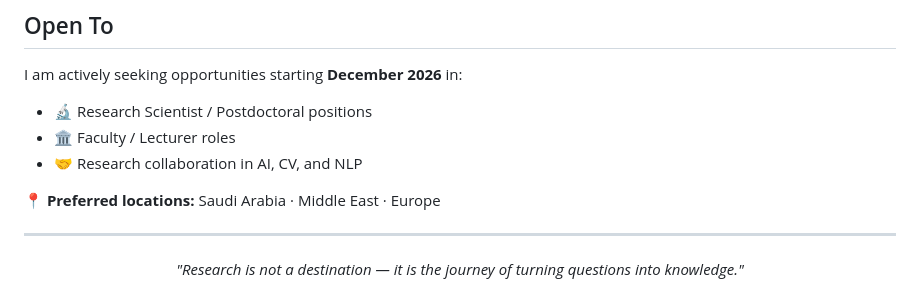
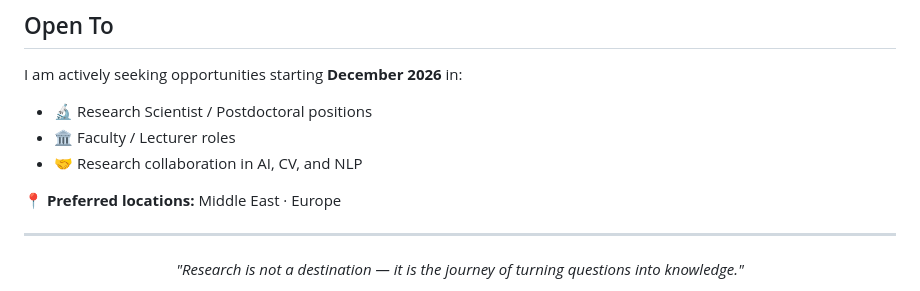
Before and after one commit to MFaseeh/MFaseeh.github.io, a Markdown page: README.md, the part around the change. GitHub-like rendering.

Commit message:
Modify preferred locations in README
Updated preferred locations in the README.

```diff
--- a/README.md
+++ b/README.md
@@ -109,7 +109,7 @@ I am actively seeking opportunities starting **December 2026** in:
 - 🏛️ Faculty / Lecturer roles
 - 🤝 Research collaboration in AI, CV, and NLP
 
-📍 **Preferred locations:** Saudi Arabia · Middle East · Europe
+📍 **Preferred locations:** Middle East · Europe
 
 ---
 
```
